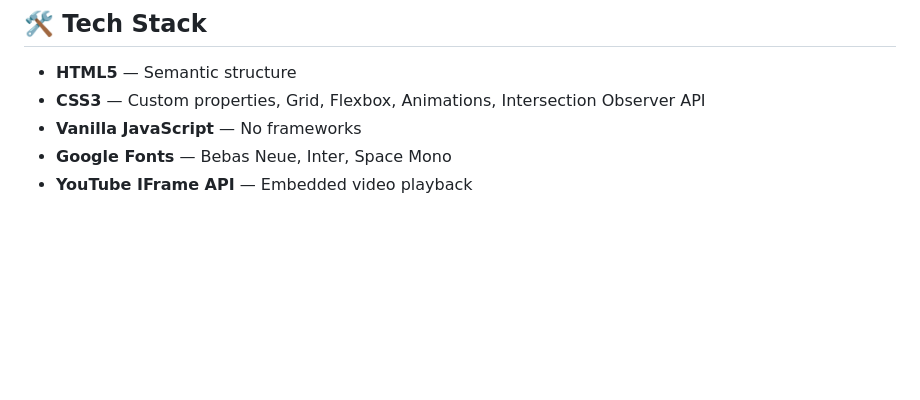
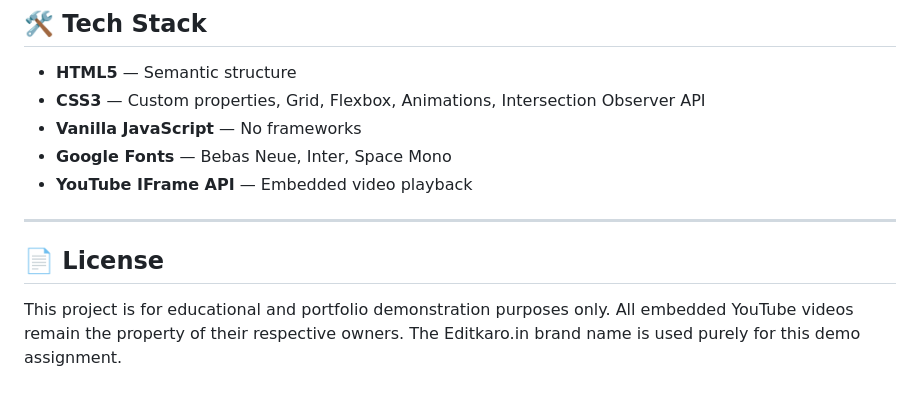
Before and after one commit to shreyaGitPass07/Editkaro-portfolio, a Markdown page: README.md, the part around the change. GitHub-like rendering; blank space fills up the shorter version.

```diff
--- a/README.md
+++ b/README.md
@@ -77,3 +77,9 @@ editkaro-portfolio/
 - **Vanilla JavaScript** — No frameworks
 - **Google Fonts** — Bebas Neue, Inter, Space Mono
 - **YouTube IFrame API** — Embedded video playback
+
+---
+
+## 📄 License
+
+This project is for educational and portfolio demonstration purposes only. All embedded YouTube videos remain the property of their respective owners. The Editkaro.in brand name is used purely for this demo assignment.
```
